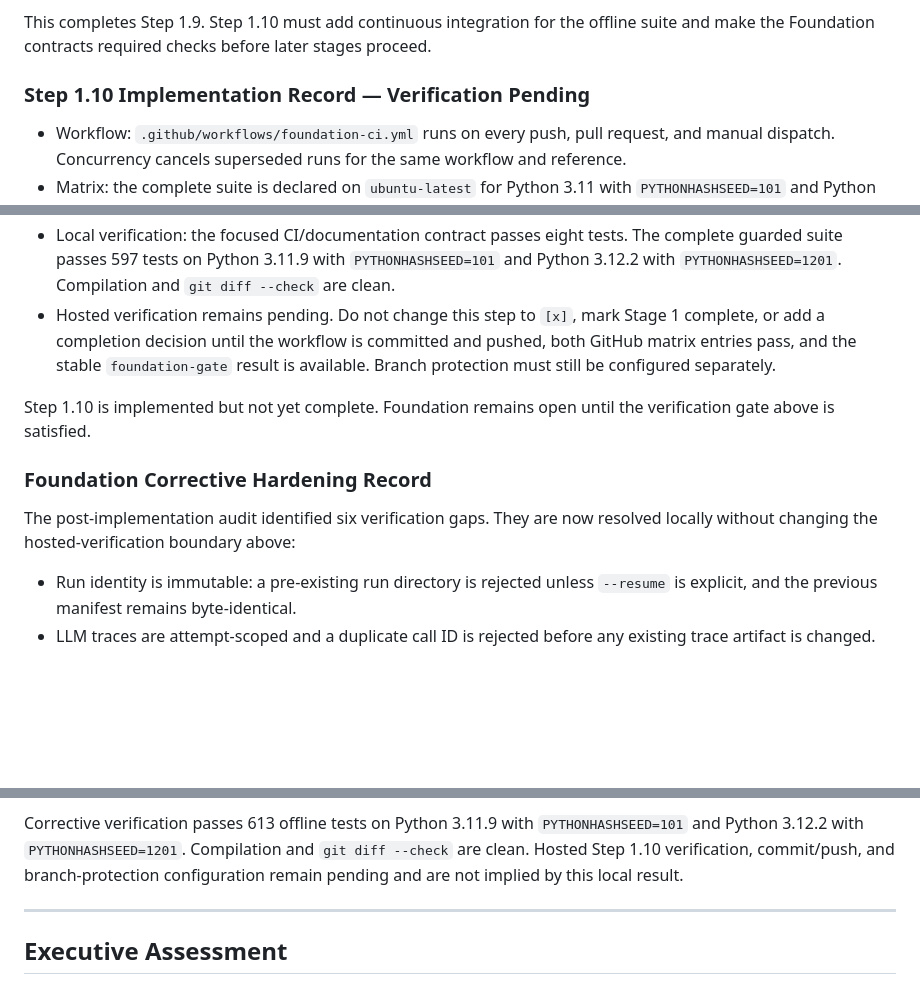
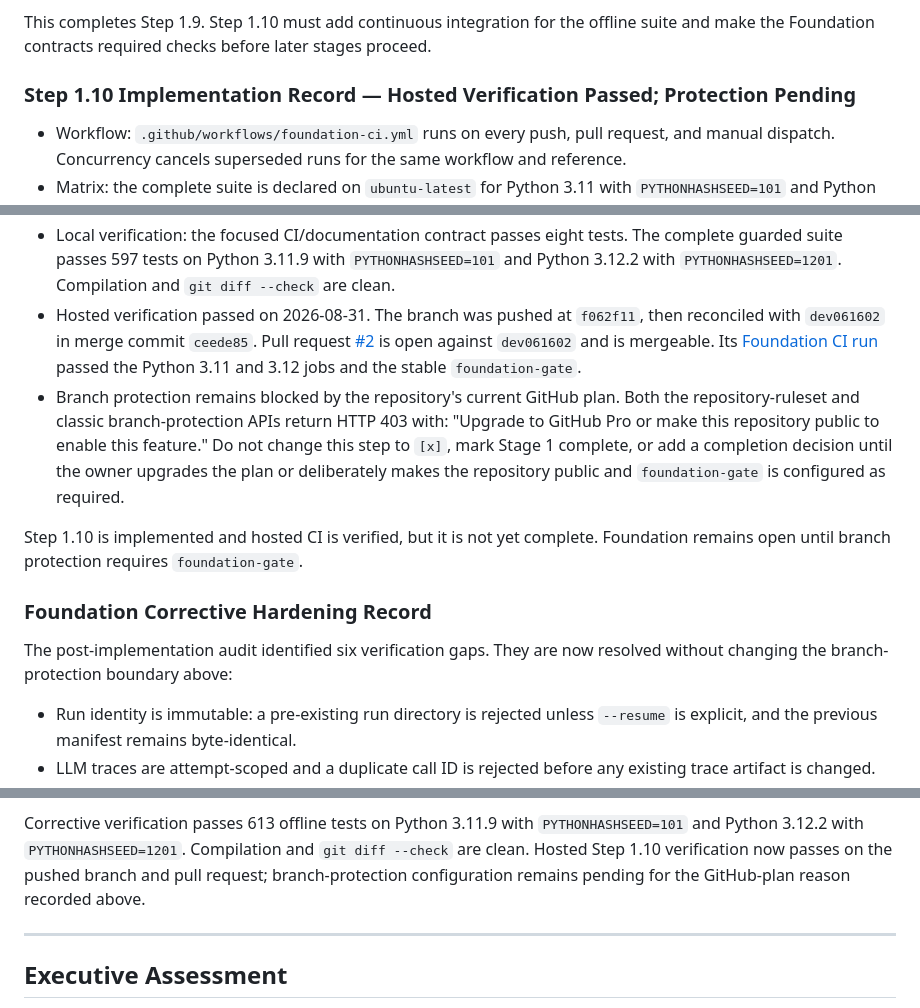
Before and after one commit to MarieHensche/ad-literature-knowledge-pipeline, a Markdown page: docs/gap_discovery_implementation_plan.md, 3 parts joined by grey strips. Rendered like a GitHub page; blank space fills up the shorter version.

Commit message:
Record hosted Foundation verification

```diff
--- a/docs/gap_discovery_implementation_plan.md
+++ b/docs/gap_discovery_implementation_plan.md
@@ -479,7 +479,7 @@ This completes Step 1.9. Step 1.10 must add continuous integration for the
 offline suite and make the Foundation contracts required checks before later
 stages proceed.
 
-### Step 1.10 Implementation Record — Verification Pending
+### Step 1.10 Implementation Record — Hosted Verification Passed; Protection Pending
 
 - Workflow: `.github/workflows/foundation-ci.yml` runs on every push, pull
   request, and manual dispatch. Concurrency cancels superseded runs for the same
@@ -518,18 +518,26 @@ stages proceed.
   The complete guarded suite passes 597 tests on Python 3.11.9 with
   `PYTHONHASHSEED=101` and Python 3.12.2 with `PYTHONHASHSEED=1201`.
   Compilation and `git diff --check` are clean.
-- Hosted verification remains pending. Do not change this step to `[x]`, mark
-  Stage 1 complete, or add a completion decision until the workflow is committed
-  and pushed, both GitHub matrix entries pass, and the stable `foundation-gate`
-  result is available. Branch protection must still be configured separately.
-
-Step 1.10 is implemented but not yet complete. Foundation remains open until
-the verification gate above is satisfied.
+- Hosted verification passed on 2026-08-31. The branch was pushed at `f062f11`,
+  then reconciled with `dev061602` in merge commit `ceede85`. Pull request
+  [#2](https://github.com/MarieHensche/ad-literature-knowledge-pipeline/pull/2)
+  is open against `dev061602` and is mergeable. Its
+  [Foundation CI run](https://github.com/MarieHensche/ad-literature-knowledge-pipeline/actions/runs/33373428426)
+  passed the Python 3.11 and 3.12 jobs and the stable `foundation-gate`.
+- Branch protection remains blocked by the repository's current GitHub plan.
+  Both the repository-ruleset and classic branch-protection APIs return HTTP 403
+  with: "Upgrade to GitHub Pro or make this repository public to enable this
+  feature." Do not change this step to `[x]`, mark Stage 1 complete, or add a
+  completion decision until the owner upgrades the plan or deliberately makes
+  the repository public and `foundation-gate` is configured as required.
+
+Step 1.10 is implemented and hosted CI is verified, but it is not yet complete.
+Foundation remains open until branch protection requires `foundation-gate`.
 
 ### Foundation Corrective Hardening Record
 
 The post-implementation audit identified six verification gaps. They are now
-resolved locally without changing the hosted-verification boundary above:
+resolved without changing the branch-protection boundary above:
 
 - Run identity is immutable: a pre-existing run directory is rejected unless
   `--resume` is explicit, and the previous manifest remains byte-identical.
@@ -554,9 +562,9 @@ resolved locally without changing the hosted-verification boundary above:
 
 Corrective verification passes 613 offline tests on Python 3.11.9 with
 `PYTHONHASHSEED=101` and Python 3.12.2 with `PYTHONHASHSEED=1201`. Compilation
-and `git diff --check` are clean. Hosted Step 1.10 verification, commit/push,
-and branch-protection configuration remain pending and are not implied by this
-local result.
+and `git diff --check` are clean. Hosted Step 1.10 verification now passes on
+the pushed branch and pull request; branch-protection configuration remains
+pending for the GitHub-plan reason recorded above.
 
 ---
 
```
Also changed, not shown: other parts of docs/gap_discovery_implementation_plan.md (+1 -1 lines).
